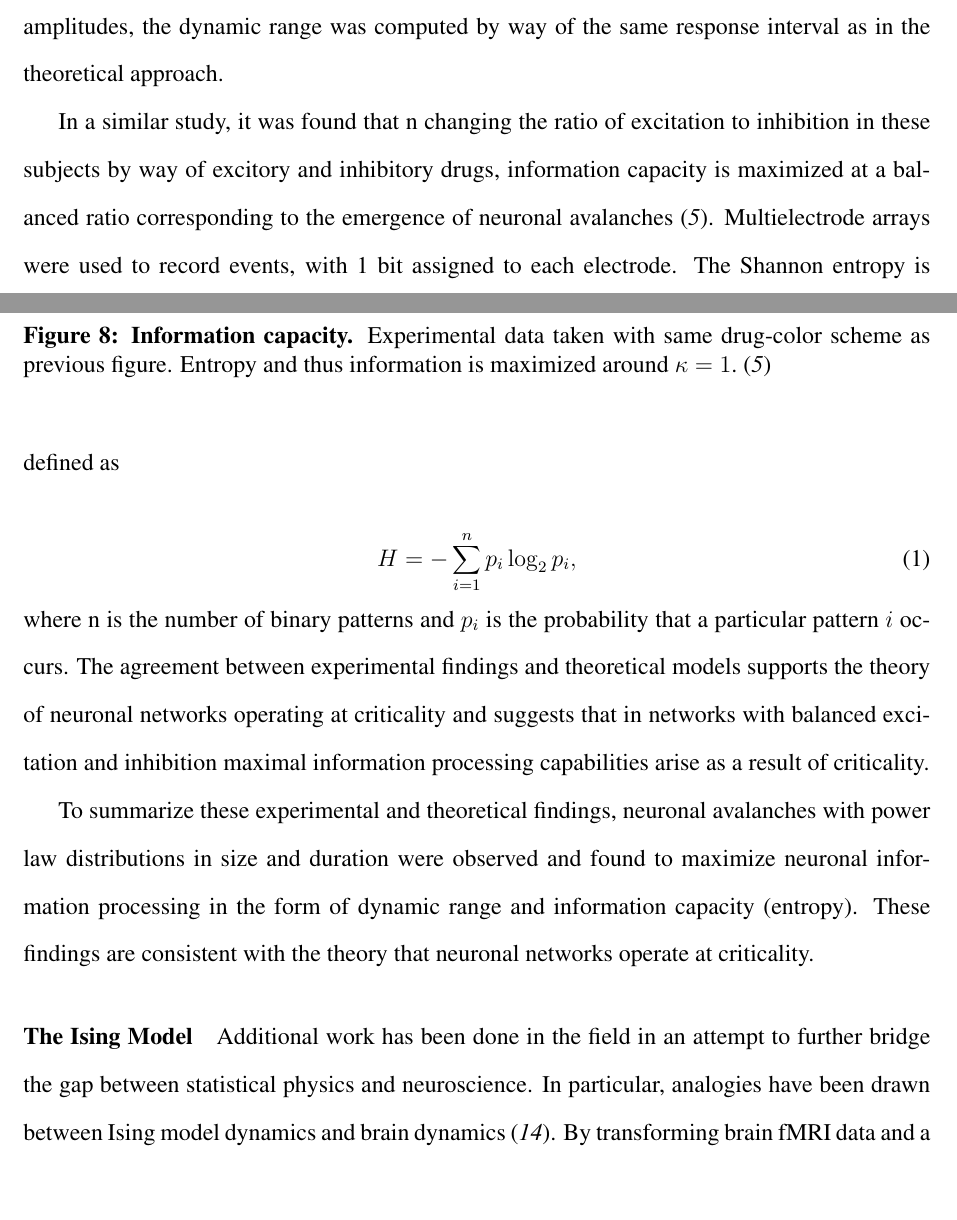
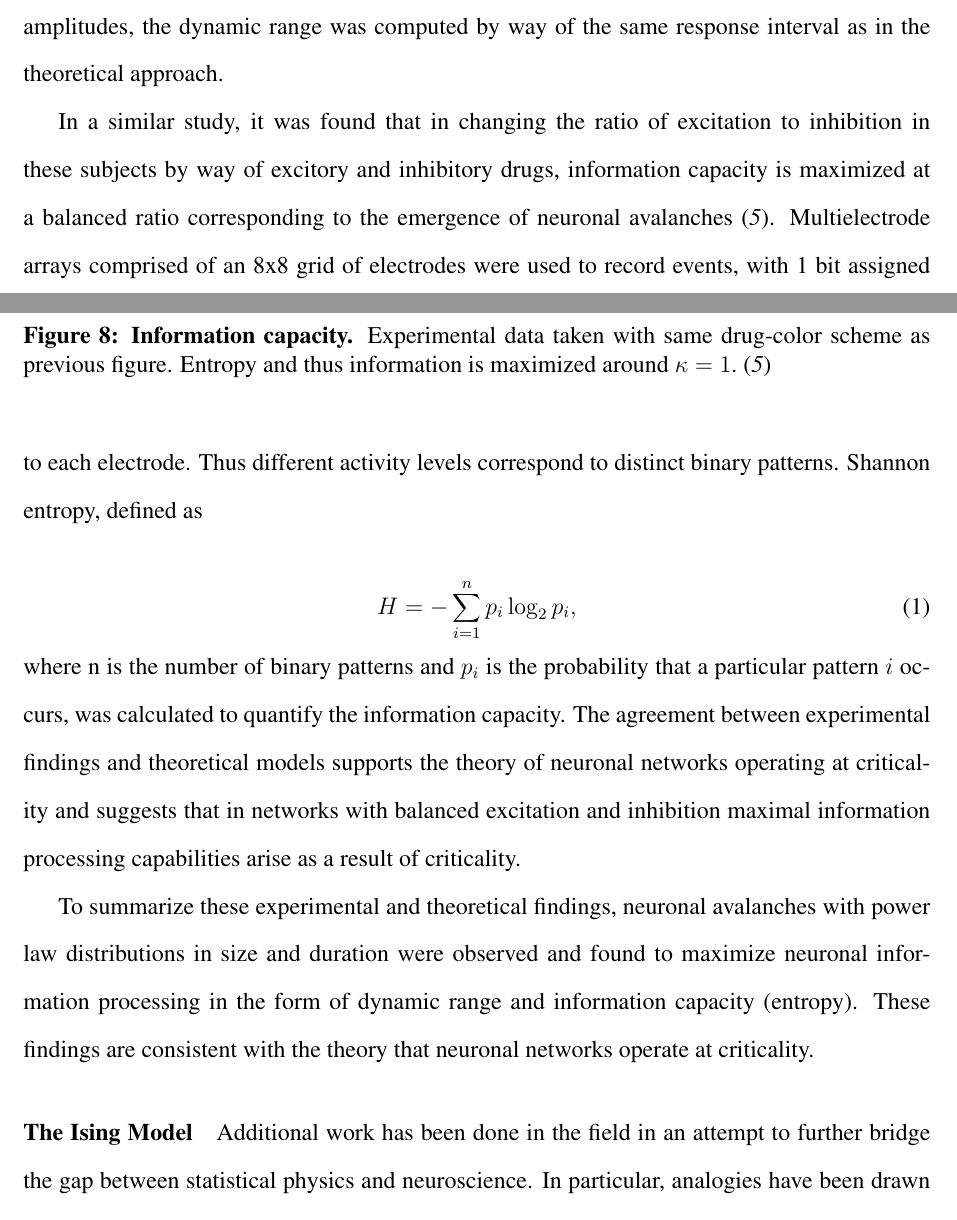
Before and after one commit to kgilmo/Comps-II, a LaTeX document (Comps II/Comps II.tex): two parts of pages 11 and 12 of 17, joined at a grey line, cut so that both start at the same text. Compiled offline with pdfLaTeX.

Commit message:
edits
some edits

```diff
--- a/Comps II/Comps II.tex
+++ b/Comps II/Comps II.tex
@@ -198,13 +198,13 @@ The ability of a neuronal network to process information is determined by the ne
   \end{center}
    \end{figure}
 
-In a similar study, it was found that n changing the ratio of excitation to inhibition in these subjects by way of excitory and inhibitory drugs, information capacity is maximized at a balanced ratio corresponding to the emergence of neuronal avalanches \cite{Shew2011a}. Multielectrode arrays were used to record events, with 1 bit assigned to each electrode. The Shannon entropy is defined as
+In a similar study, it was found that in changing the ratio of excitation to inhibition in these subjects by way of excitory and inhibitory drugs, information capacity is maximized at a balanced ratio corresponding to the emergence of neuronal avalanches \cite{Shew2011a}. Multielectrode arrays comprised of an 8x8 grid of electrodes were used to record events, with 1 bit assigned to each electrode. Thus different activity levels correspond to distinct binary patterns. Shannon entropy, defined as
 
 \begin{equation}
 H = - \sum^{n}_{i=1}p_{i}\log_{2}p_{i},
 \end{equation}
 
-\noindent where n is the number of binary patterns and $ p_{i} $ is the probability that a particular pattern $i$ occurs. The agreement between experimental findings and theoretical models supports the theory of neuronal networks operating at criticality and suggests that in networks with balanced excitation and inhibition maximal information processing capabilities arise as a result of criticality.
+\noindent where n is the number of binary patterns and $ p_{i} $ is the probability that a particular pattern $i$ occurs, was calculated to quantify the information capacity. The agreement between experimental findings and theoretical models supports the theory of neuronal networks operating at criticality and suggests that in networks with balanced excitation and inhibition maximal information processing capabilities arise as a result of criticality.
 
 To summarize these experimental and theoretical findings, neuronal avalanches with power law distributions in size and duration were observed and found to maximize neuronal information processing in the form of dynamic range and information capacity (entropy). These findings are consistent with the theory that neuronal networks operate at criticality.
 
```
Also changed, not shown: Comps II/Comps II.bbl (added), Comps II/Comps II.pdf (added), Comps II/Comps II.tex (6 more changed lines), 4 other files.
